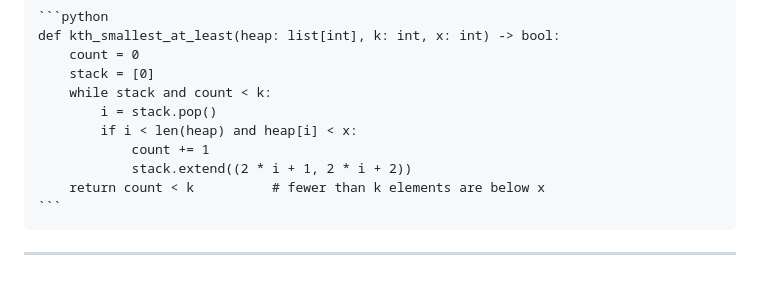
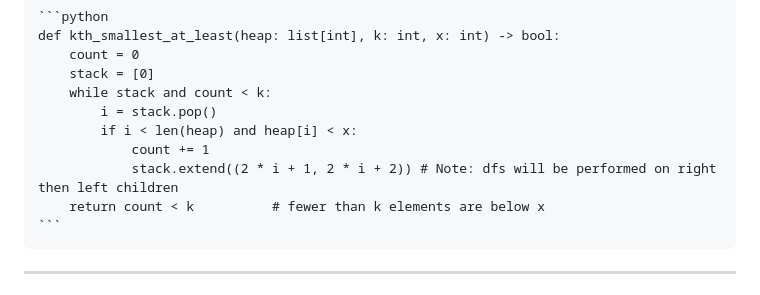
Before and after one commit to cris96spa/LeetCode, a Markdown page: docs/common_patterns/09_heaps.md, the part around the change. GitHub-like rendering.

Commit message:
docs: note right-first DFS order in heap kth-smallest check

````diff
--- a/docs/common_patterns/09_heaps.md
+++ b/docs/common_patterns/09_heaps.md
@@ -361,7 +361,7 @@ To "update" a key, push a new entry and mark the old one stale (for example, by
             i = stack.pop()
             if i < len(heap) and heap[i] < x:
                 count += 1
-                stack.extend((2 * i + 1, 2 * i + 2))
+                stack.extend((2 * i + 1, 2 * i + 2)) # Note: dfs will be performed on right then left children
         return count < k          # fewer than k elements are below x
     ```
 
````
